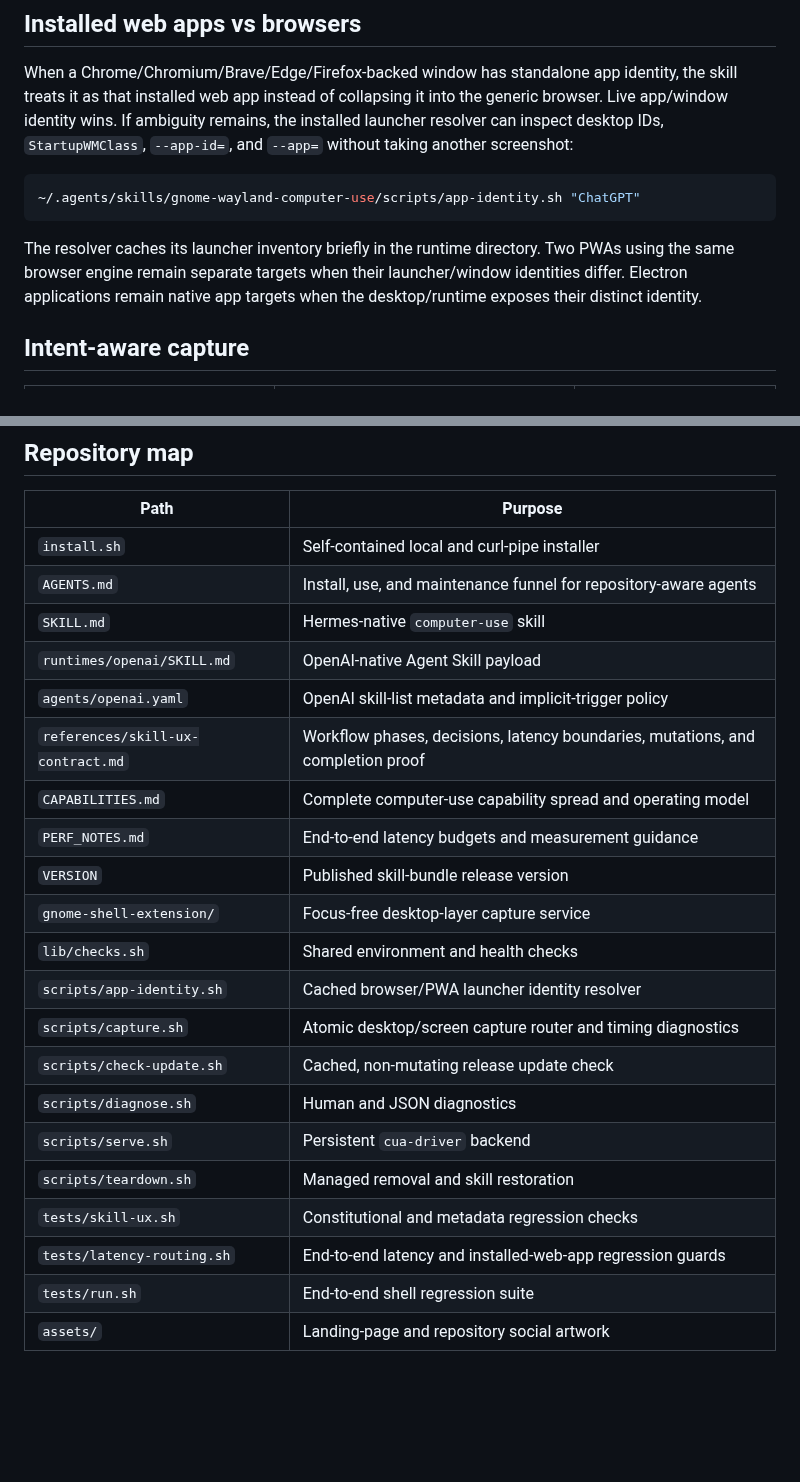
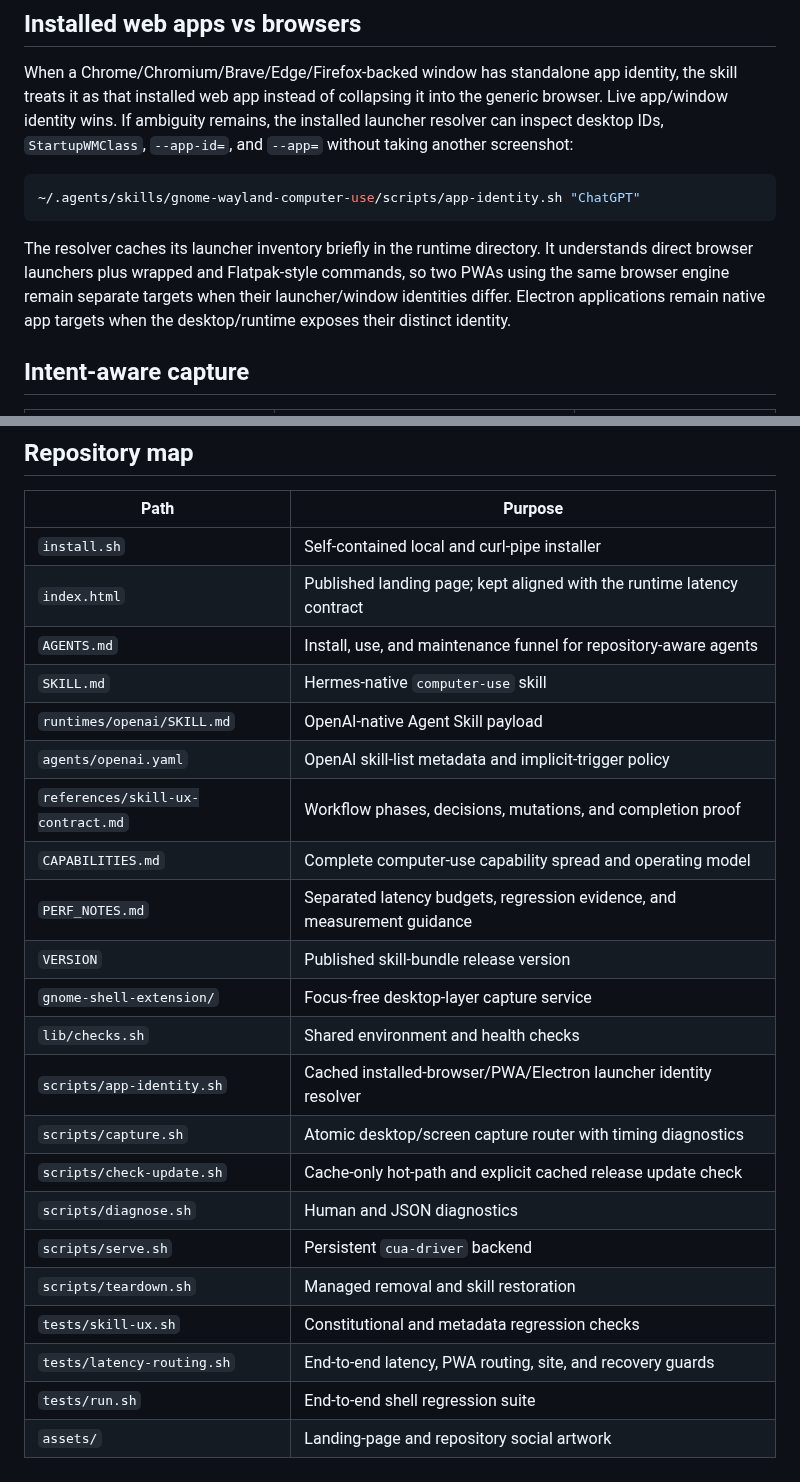
Before and after one commit to ryanraposo/gnome-wayland-computer-use, a Markdown page: README.md, 2 parts joined by grey strips. GitHub-like rendering; blank space fills up the shorter version.

````diff
--- a/README.md
+++ b/README.md
@@ -167,7 +167,8 @@ remains, the installed launcher resolver can inspect desktop IDs,
 ```
 
 The resolver caches its launcher inventory briefly in the runtime directory.
-Two PWAs using the same browser engine remain separate targets when their
+It understands direct browser launchers plus wrapped and Flatpak-style commands,
+so two PWAs using the same browser engine remain separate targets when their
 launcher/window identities differ. Electron applications remain native app
 targets when the desktop/runtime exposes their distinct identity.
 
@@ -292,23 +299,24 @@ Use `--force` only when you want every managed teardown prompt accepted.
 | Path | Purpose |
 |---|---|
 | `install.sh` | Self-contained local and curl-pipe installer |
+| `index.html` | Published landing page; kept aligned with the runtime latency contract |
 | `AGENTS.md` | Install, use, and maintenance funnel for repository-aware agents |
 | `SKILL.md` | Hermes-native `computer-use` skill |
 | `runtimes/openai/SKILL.md` | OpenAI-native Agent Skill payload |
 | `agents/openai.yaml` | OpenAI skill-list metadata and implicit-trigger policy |
-| `references/skill-ux-contract.md` | Workflow phases, decisions, latency boundaries, mutations, and completion proof |
+| `references/skill-ux-contract.md` | Workflow phases, decisions, mutations, and completion proof |
 | `CAPABILITIES.md` | Complete computer-use capability spread and operating model |
-| `PERF_NOTES.md` | End-to-end latency budgets and measurement guidance |
+| `PERF_NOTES.md` | Separated latency budgets, regression evidence, and measurement guidance |
 | `VERSION` | Published skill-bundle release version |
 | `gnome-shell-extension/` | Focus-free desktop-layer capture service |
 | `lib/checks.sh` | Shared environment and health checks |
-| `scripts/app-identity.sh` | Cached browser/PWA launcher identity resolver |
-| `scripts/capture.sh` | Atomic desktop/screen capture router and timing diagnostics |
-| `scripts/check-update.sh` | Cached, non-mutating release update check |
+| `scripts/app-identity.sh` | Cached installed-browser/PWA/Electron launcher identity resolver |
+| `scripts/capture.sh` | Atomic desktop/screen capture router with timing diagnostics |
+| `scripts/check-update.sh` | Cache-only hot-path and explicit cached release update check |
 | `scripts/diagnose.sh` | Human and JSON diagnostics |
 | `scripts/serve.sh` | Persistent `cua-driver` backend |
 | `scripts/teardown.sh` | Managed removal and skill restoration |
 | `tests/skill-ux.sh` | Constitutional and metadata regression checks |
-| `tests/latency-routing.sh` | End-to-end latency and installed-web-app regression guards |
+| `tests/latency-routing.sh` | End-to-end latency, PWA routing, site, and recovery guards |
 | `tests/run.sh` | End-to-end shell regression suite |
 | `assets/` | Landing-page and repository social artwork |
````
Also changed, not shown: other parts of README.md (+27 -21 lines).
